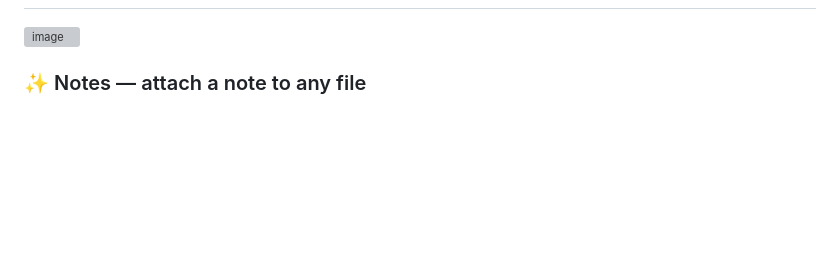
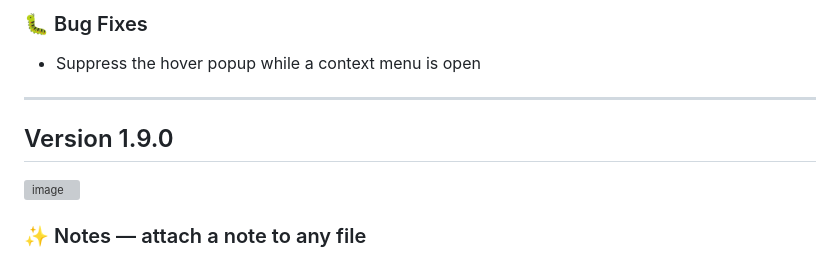
Before and after one commit to KoukeNeko/FinderHover, a Markdown page: CHANGELOG.md, the part around one of its changes. Drawn GitHub-style; blank space fills up the shorter version; grey boxes are pictures that could not be loaded.

Commit message:
docs(changelog): add 1.9.1 through 1.10.1
The website's changelog page reads CHANGELOG.md, which stopped at 1.9.0.

```diff
--- a/CHANGELOG.md
+++ b/CHANGELOG.md
@@ -6,3 +67,10 @@ All notable changes to FinderHover will be documented in this file.
+### 🐛 Bug Fixes
+
+- Suppress the hover popup while a context menu is open
+
+---
+
+## Version 1.9.0
 
 <img width="1800" height="1169" alt="image" src="https://github.com/user-attachments/assets/260a46a5-dd24-43f0-a3a1-1a03684bdc96" />
 
```
Also changed, not shown: other parts of CHANGELOG.md (+62 -1 lines).
